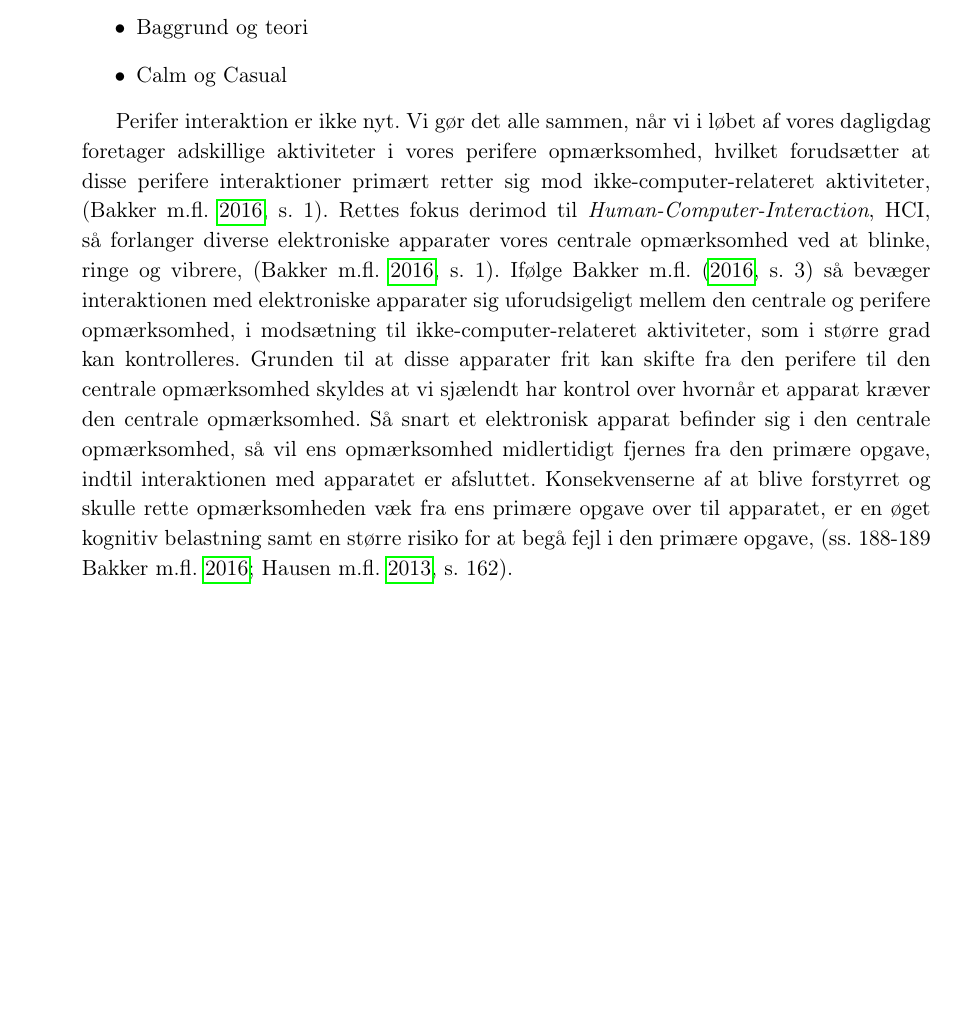
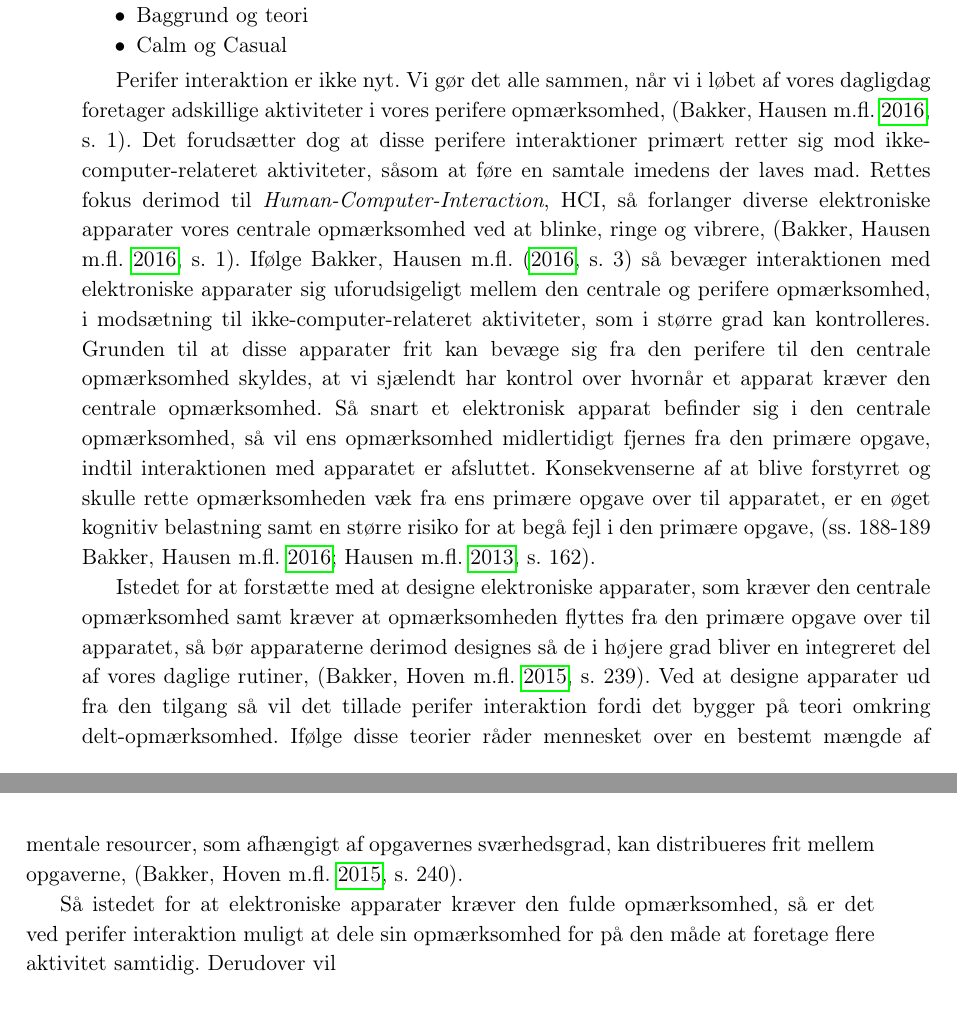
Before and after one commit to SaraNielsen0711/P6-LaTex, a LaTeX thesis (Master.tex, which reads Content/Introduktion/Perifer.tex): part of page 11 of 26 before the commit and two parts of pages 11 and 12 of 26 after it, the two joined at a grey line, cut so that both start at the same text, the shorter picture padded with empty space. Compiled offline with pdfLaTeX.

Commit message:
Kilder + perifer interaktion

```diff
--- a/Content/Introduktion/Perifer.tex
+++ b/Content/Introduktion/Perifer.tex
@@ -20,7 +20,15 @@
 %Flere og flere elektroniske apparater kommer ud på markedet og kræver vores opmærksomhed. Når vi skal interagere med flere af disse apparater på en gang bliver de kognitive ressourcer belastet, i nogle tilfælde overbelastet, hvilket kan ende ud i en dårlig oplevelse af et eller flere produkter. (mangler kilde!). For bedre at udnytte de kognitive ressourcer, kan det derfor være favorabelt at interaktion med elektroniske produkter i højere grad foregår i den perifere opmærksomhed. På den måde kan interaktionen med produkterne foregå uden at den fulde(centrale?) opmærksomhed behøver at blive rettet mod dem. Udover de kognitive ressourcer, som de elektroniske apparater belaster, så kan det også være socialt hæmmende hele tiden at skulle rette blikket og opmærksomheden mod en smartphone, der vibrerer, eller et musikanlæg, der spiller for højt. I vores nymoderne verden er alt smart. Interaktionen med disse smart-produkter befinder sig i den centrale del af vores opmærksomhed - og det er næsten udelukkende det visuelle system produkterne retter sig imod \parencite[s. 249]{PDF:PeripheralInteraction}. Det kan derfor være interessant ikke blot at flytte interaktionen med produkter fra den centrale til den perifere opmærksomhed, men også flytte interaktionen med produkterne til den perifere interaktion, hvor det visuelle system ikke nødvendigvis skal bruges. Perifer interaktion er ikke noget nyt. Selvom der skal bruges fuld opmærksomhed de første gange et objekt skal interageres med, kan interaktionen gennem gentagelser blive overført til det perifere. Når vi nu alle sammen bruger den perifere interaktion i løbet af dagen til eksempelvis at flytte en kaffekop op til munden eller tage tøj på, hvorfor så ikke også interagere med vores elektronik perifert?\\
 
 
-Perifer interaktion er ikke nyt. Vi gør det alle sammen, når vi i løbet af vores dagligdag foretager adskillige aktiviteter i vores perifere opmærksomhed, hvilket forudsætter at disse perifere interaktioner primært retter sig mod ikke-computer-relateret aktiviteter, \parencite[s. 1]{PDF:PeripheralInteraction}. Rettes fokus derimod til \textit{Human-Computer-Interaction}, HCI, så forlanger diverse elektroniske apparater vores centrale opmærksomhed ved at blinke, ringe og vibrere, \parencite[s. 1]{PDF:PeripheralInteraction}. Ifølge \textcite[s. 3]{PDF:PeripheralInteraction} så bevæger interaktionen med elektroniske apparater sig uforudsigeligt mellem den centrale og perifere opmærksomhed, i modsætning til ikke-computer-relateret aktiviteter, som i større grad kan kontrolleres. Grunden til at disse apparater frit kan skifte fra den perifere til den centrale opmærksomhed skyldes at vi sjælendt har kontrol over hvornår et apparat kræver den centrale opmærksomhed. Så snart et elektronisk apparat befinder sig i den centrale opmærksomhed, så vil ens opmærksomhed midlertidigt fjernes fra den primære opgave, indtil interaktionen med apparatet er afsluttet. Konsekvenserne af at blive forstyrret og skulle rette opmærksomheden væk fra ens primære opgave over til apparatet, er en øget kognitiv belastning samt en større risiko for at begå fejl i den primære opgave, \parencite[ss. 188-189][s. 162]{PDF:PeripheralInteraction, PDF:ComparingInputModalities}.
+Perifer interaktion er ikke nyt. Vi gør det alle sammen, når vi i løbet af vores dagligdag foretager adskillige aktiviteter i vores perifere opmærksomhed, \parencite[s. 1]{PDF:PeripheralInteraction}. Det forudsætter dog at disse perifere interaktioner primært retter sig mod ikke-computer-relateret aktiviteter, såsom at føre en samtale imedens der laves mad. Rettes fokus derimod til \textit{Human-Computer-Interaction}, HCI, så forlanger diverse elektroniske apparater vores centrale opmærksomhed ved at blinke, ringe og vibrere, \parencite[s. 1]{PDF:PeripheralInteraction}. Ifølge \textcite[s. 3]{PDF:PeripheralInteraction} så bevæger interaktionen med elektroniske apparater sig uforudsigeligt mellem den centrale og perifere opmærksomhed, i modsætning til ikke-computer-relateret aktiviteter, som i større grad kan kontrolleres. Grunden til at disse apparater frit kan bevæge sig fra den perifere til den centrale opmærksomhed skyldes, at vi sjælendt har kontrol over hvornår et apparat kræver den centrale opmærksomhed. Så snart et elektronisk apparat befinder sig i den centrale opmærksomhed, så vil ens opmærksomhed midlertidigt fjernes fra den primære opgave, indtil interaktionen med apparatet er afsluttet. Konsekvenserne af at blive forstyrret og skulle rette opmærksomheden væk fra ens primære opgave over til apparatet, er en øget kognitiv belastning samt en større risiko for at begå fejl i den primære opgave, \parencite[ss. 188-189][s. 162]{PDF:PeripheralInteraction, PDF:ComparingInputModalities}.
+
+Istedet for at forstætte med at designe elektroniske apparater, som kræver den centrale opmærksomhed samt kræver at opmærksomheden flyttes fra den primære opgave over til apparatet, så bør apparaterne derimod designes så de i højere grad bliver en integreret del af vores daglige rutiner, \parencite[s. 239]{PDF:PICharacteristicsAndConsiderations}. Ved at designe apparater ud fra den tilgang så vil det tillade perifer interaktion fordi det bygger på teori omkring delt-opmærksomhed. Ifølge disse teorier råder mennesket over en bestemt mængde af mentale resourcer, som afhængigt af opgavernes sværhedsgrad, kan distribueres frit mellem opgaverne, \parencite[s. 240]{PDF:PICharacteristicsAndConsiderations}.
+
+
+
+ Så istedet for at elektroniske apparater kræver den fulde opmærksomhed, så er det ved perifer interaktion muligt at dele sin opmærksomhed for på den måde at foretage flere aktivitet samtidig. Derudover vil
+
+
 
 
 
```
Also changed, not shown: Bibliography/Bibliography.bib (+1 -1 lines).
